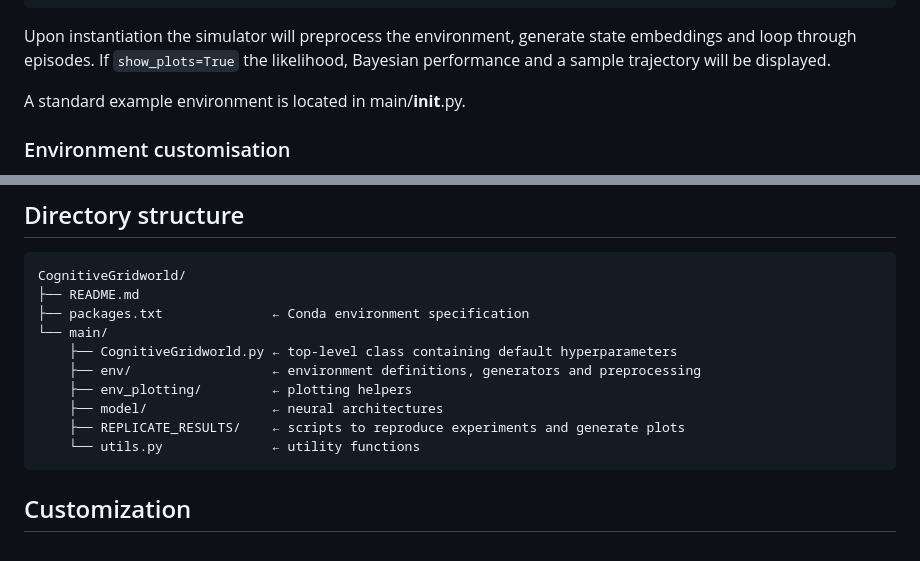
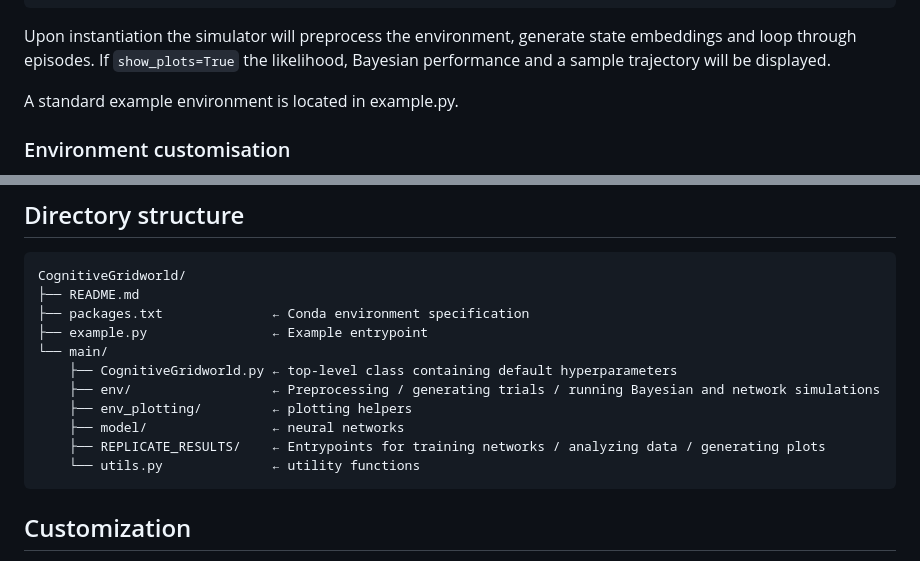
Before and after one commit to johnschwarcz/CognitiveGridworld, a Markdown page: README.md, 2 parts joined by grey strips. GitHub-like rendering.

Commit message:
Update README with example environment location

````diff
--- a/README.md
+++ b/README.md
@@ -48,7 +48,7 @@ cg = CognitiveGridworld(episodes=10,
 
 Upon instantiation the simulator will preprocess the environment, generate state embeddings and loop through episodes. If `show_plots=True` the likelihood, Bayesian performance and a sample trajectory will be displayed.
 
-A standard example environment is located in main/__init__.py.
+A standard example environment is located in example.py.
 
 ### Environment customisation
 
@@ -73,12 +73,13 @@ All tune-able hyperparameters can be found in main/CognitiveGridworld.py. Hyperp
 CognitiveGridworld/
 ├── README.md
 ├── packages.txt              ← Conda environment specification
+├── example.py                ← Example entrypoint
 └── main/
     ├── CognitiveGridworld.py ← top‑level class containing default hyperparameters
-    ├── env/                  ← environment definitions, generators and preprocessing
+    ├── env/                  ← Preprocessing / generating trials / running Bayesian and network simulations
     ├── env_plotting/         ← plotting helpers
-    ├── model/                ← neural architectures
-    ├── REPLICATE_RESULTS/    ← scripts to reproduce experiments and generate plots
+    ├── model/                ← neural networks
+    ├── REPLICATE_RESULTS/    ← Entrypoints for training networks / analyzing data / generating plots
     └── utils.py              ← utility functions
 ```
 
````
